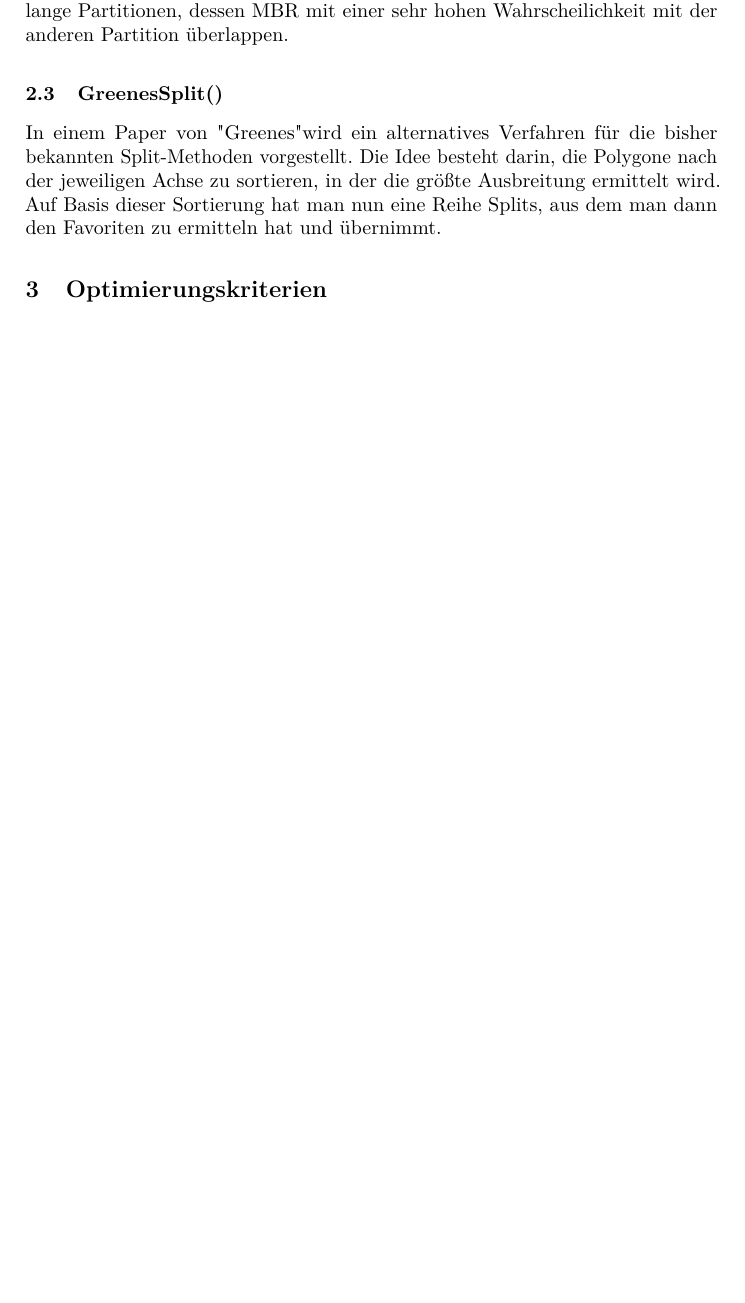
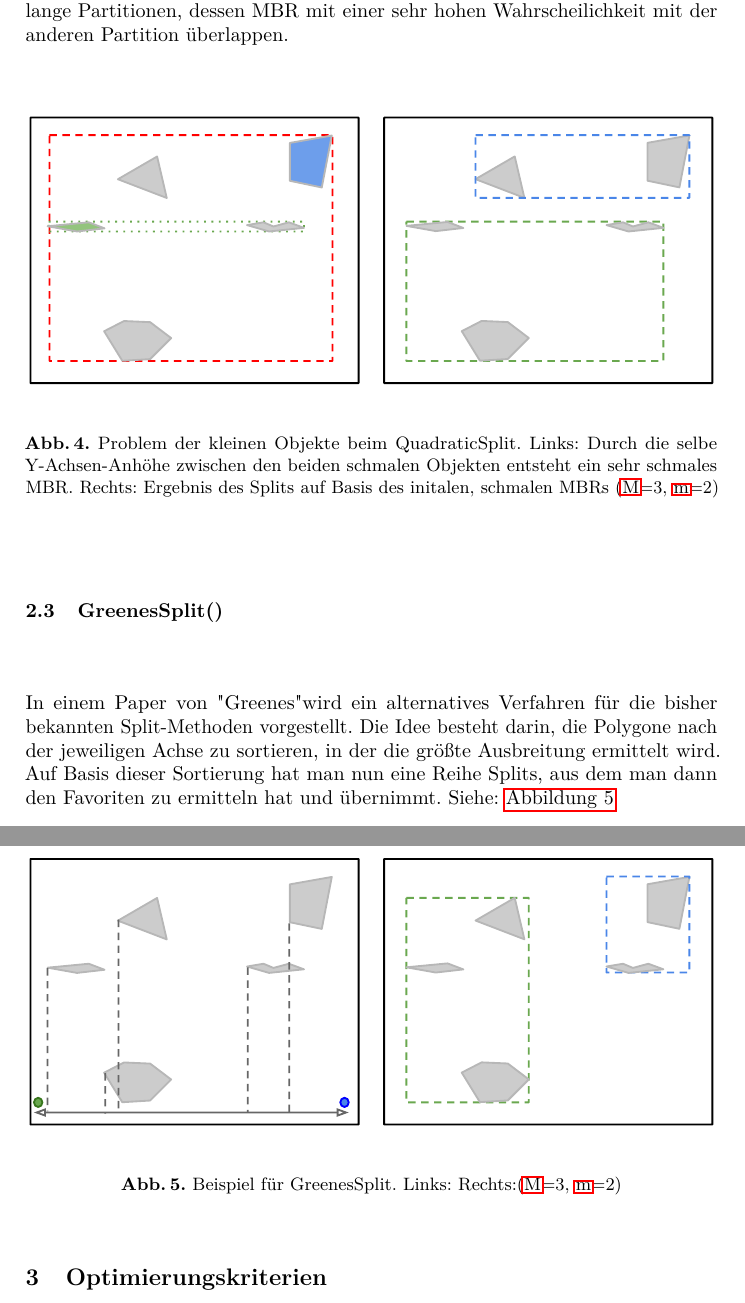
Before and after one commit to nguyen-a-t/rtree, a LaTeX paper (report/rtree.tex): part of page 5 of 8 before the commit and two parts of pages 5 and 6 of 9 after it, the two joined at a grey line, cut so that both start at the same text, the shorter picture padded with empty space. The pictures show the PDF file report/rtree.pdf that the author committed with the source.

Commit message:
Abbildung 4 & 5 drin

```diff
--- a/report/rtree.tex
+++ b/report/rtree.tex
@@ -150,11 +150,25 @@ Die QuadraticSplit() kümmert sich darum, dass überfüllte Partitionen nach dem
 	\end{figure}
 
 \newline
-Der Grund, wieso die Methode QuadraticSplit() heißt und nicht einfach Split(), liegt daran, dass verschiedene Umsetzungen für die Aufteilung existieren, die eine Unterschiedliche Performance aufweisen. QuadraticSplit() deutet darauf hin, dass die Methode abhängig von der Anzahl Polygone eine quadratische Laufzeit besitzt. Neben dem QuadraticSplit() existieren noch der LinearSplit(), CubicSplit() und der GreenesSplit(). Der LinearSplit() unterscheidet sich vom QuadraticSplit() nur darin, dass dieser die Sortierung der ausstehenden Polygone nur einmal am Anfang durchführt. Dies sorgt zwar für eine bessere Laufzeit, die daraus resultierenden Aufteilungen werden im Vergleich zum QuadraticSplit() allerdings nie besser sein. Der CubicSplit hingegen verspricht, dass nach dem Flächenkriterium die besten Aufteilungen generiert wird auf Kosten der längeren Bearbeitungszeit. Der QuadraticSplit() ist somit ein Kompromiss zwischen Effizienz und Qualität. Dennoch gibt es Situationen, die zu ungünstigen Verteilungen führen. Ein markantes Beispiel ist in \Cref{fig:beispiel-quadratic-split} dargestellt: Die Kombination von kleinen bzw. schmalen Geometrien, die zwar weit entfernt von einanderliegen und doch in ihrer Lage auf identischer Anhöhe liegen, sorgen für sehr schmale, lange Partitionen, dessen \asc{MBR} mit einer sehr hohen Wahrscheilichkeit mit der anderen Partition überlappen.
-
+Der Grund, wieso die Methode QuadraticSplit() heißt und nicht einfach Split(), liegt daran, dass verschiedene Umsetzungen für die Aufteilung existieren, die eine Unterschiedliche Performance aufweisen. QuadraticSplit() deutet darauf hin, dass die Methode abhängig von der Anzahl Polygone eine quadratische Laufzeit besitzt. Neben dem QuadraticSplit() existieren noch der LinearSplit(), CubicSplit() und der GreenesSplit(). Der LinearSplit() unterscheidet sich vom QuadraticSplit() nur darin, dass dieser die Sortierung der ausstehenden Polygone nur einmal am Anfang durchführt. Dies sorgt zwar für eine bessere Laufzeit, die daraus resultierenden Aufteilungen werden im Vergleich zum QuadraticSplit() allerdings nie besser sein. Der CubicSplit hingegen verspricht, dass nach dem Flächenkriterium die besten Aufteilungen generiert wird auf Kosten der längeren Bearbeitungszeit. Der QuadraticSplit() ist somit ein Kompromiss zwischen Effizienz und Qualität. Dennoch gibt es Situationen, die zu ungünstigen Verteilungen führen. Ein markantes Beispiel ist in \Cref{fig:problem-tiny-object} dargestellt: Die Kombination von kleinen bzw. schmalen Geometrien, die zwar weit entfernt von einanderliegen und doch in ihrer Lage auf identischer Anhöhe liegen, sorgen für sehr schmale, lange Partitionen, dessen \asc{MBR} mit einer sehr hohen Wahrscheilichkeit mit der anderen Partition überlappen.
+\begin{figure}[H]
+		\begin{center}
+		\includegraphics[width=1.0\textwidth ]{004_Problem_Kleine_Objekte.pdf}
+		\caption{Problem der kleinen Objekte beim QuadraticSplit. Links: Durch die selbe Y-Achsen-Anhöhe zwischen den beiden schmalen Objekten entsteht ein sehr schmales \asc{MBR}. Rechts: Ergebnis des Splits auf Basis des initalen, schmalen \asc{MBR}s (\acs{M}=3, \acs{m}=2)}
+		\label{fig:problem-tiny-object}
+		\end{center}
+	\end{figure}
 
 \subsection{GreenesSplit()}
-In einem Paper von "Greenes" wird ein alternatives Verfahren für die bisher bekannten Split-Methoden vorgestellt. Die Idee besteht darin, die Polygone nach der jeweiligen Achse zu sortieren, in der die größte Ausbreitung ermittelt wird. Auf Basis dieser Sortierung hat man nun eine Reihe Splits, aus dem man dann den Favoriten zu ermitteln hat und übernimmt.
+In einem Paper von "Greenes" wird ein alternatives Verfahren für die bisher bekannten Split-Methoden vorgestellt. Die Idee besteht darin, die Polygone nach der jeweiligen Achse zu sortieren, in der die größte Ausbreitung ermittelt wird. Auf Basis dieser Sortierung hat man nun eine Reihe Splits, aus dem man dann den Favoriten zu ermitteln hat und übernimmt. Siehe: \Cref{fig:beispiel-greenes-split}
+
+\begin{figure}[H]
+		\begin{center}
+		\includegraphics[width=1.0\textwidth ]{005_Beispiel_Greenes_Split.pdf}
+		\caption{Beispiel für GreenesSplit. Links: Rechts:(\acs{M}=3, \acs{m}=2)}
+		\label{fig:beispiel-greenes-split}
+		\end{center}
+	\end{figure}
 
 % section prinzipien_eines_r_baums (end)
 
```
Also changed, not shown: report/rtree.pdf, report/rtree.tex (7 more changed lines), 3 other files.
